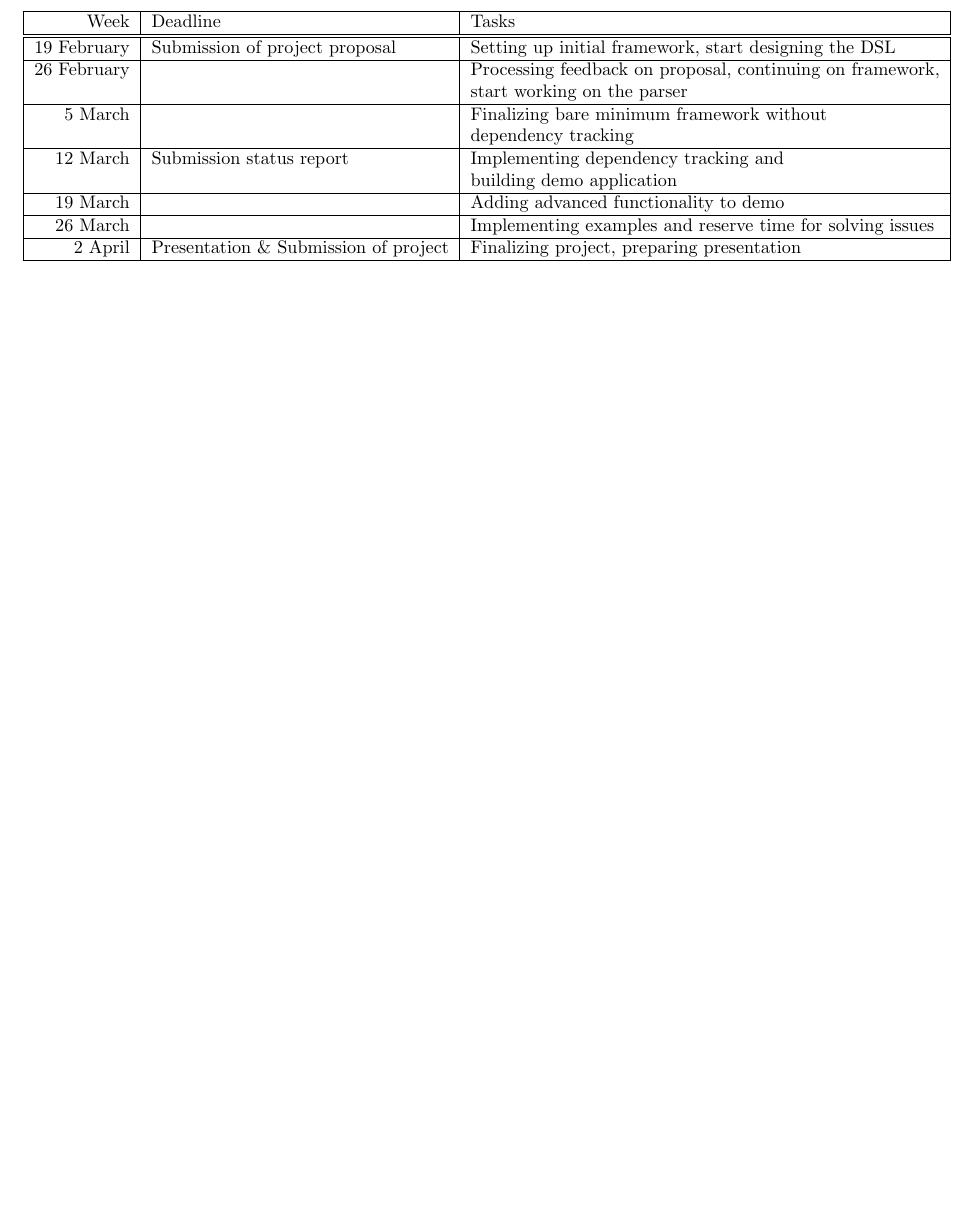
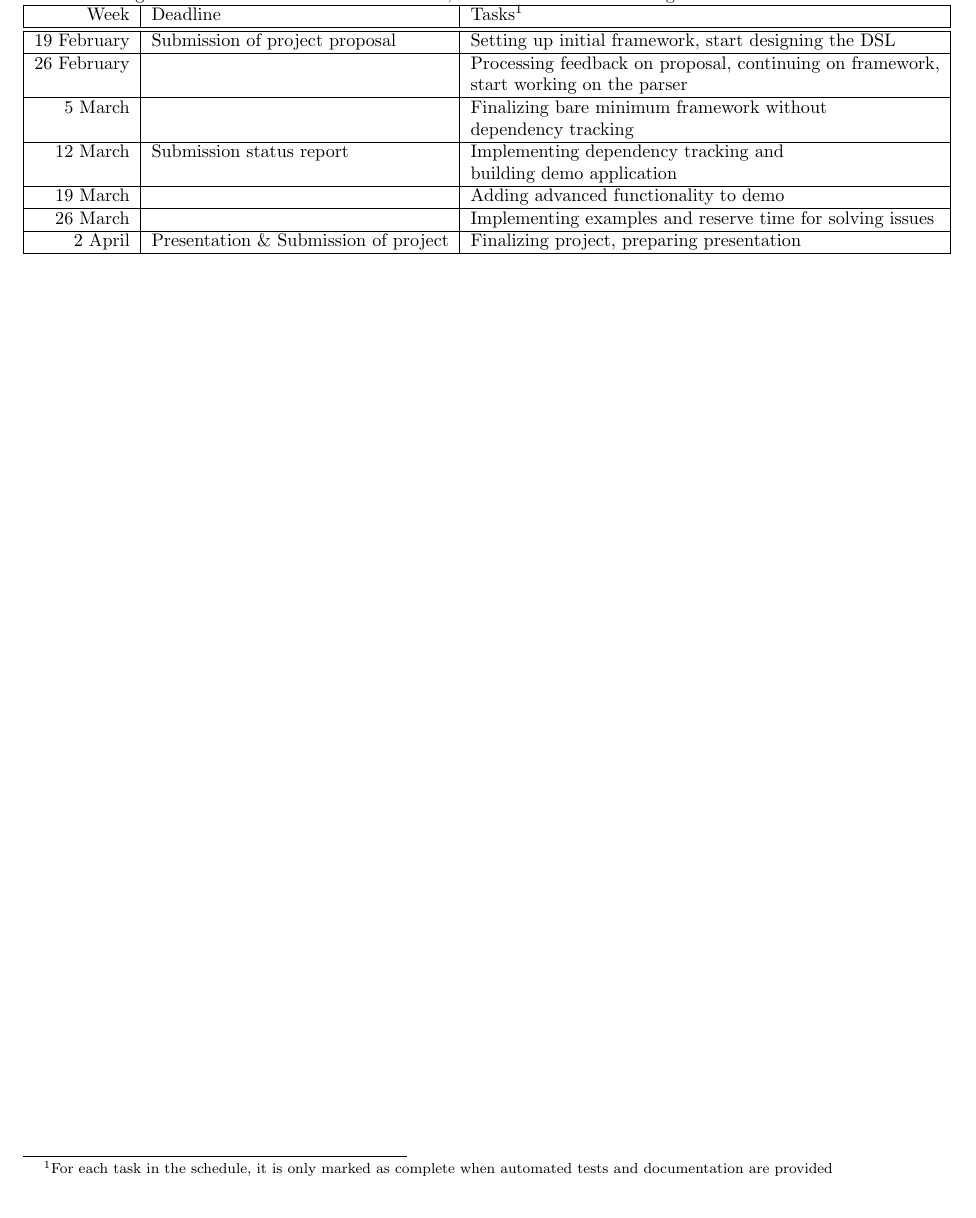
Before and after one commit to jorisburgers/Hackcell, a LaTeX document (ProgressReport.tex): part of page 3 of 3, cut so that both start at the same text, the shorter picture padded with empty space. Compiled offline with pdfLaTeX.

```diff
--- a/ProgressReport.tex
+++ b/ProgressReport.tex
@@ -95,8 +95,9 @@
 	The DSL provides functionality for easily executing the wrapper by creating the necessary states. It allows users to place values at specific fields and construct a spreadsheet, given a \textit{Map} of fields and expressions and a handler.
 
 	\section{Timeline}
+	This is the original schedule. We are still on schedule, so we do not need to change it. \\
 		\begin{tabular}{|r|l|l|} \hline
-			Week & Deadline &Tasks  \\ \hline \hline
+			Week & Deadline &Tasks\footnotemark  \\ \hline \hline
 			19 February & Submission of project proposal & Setting up initial framework, start designing the DSL\\ \hline
 			26 February &  & Processing feedback on proposal, continuing on framework,\\
 			 & & start working on the parser \\ \hline
@@ -109,5 +110,6 @@
 			2 April & Presentation \& Submission of project & Finalizing project, preparing presentation\\ \hline
 
 		\end{tabular}
+	\footnotetext{For each task in the schedule, it is only marked as complete when automated tests and documentation are provided}\\
 
 \end{document}
```
Also changed, not shown: 1 other file.
